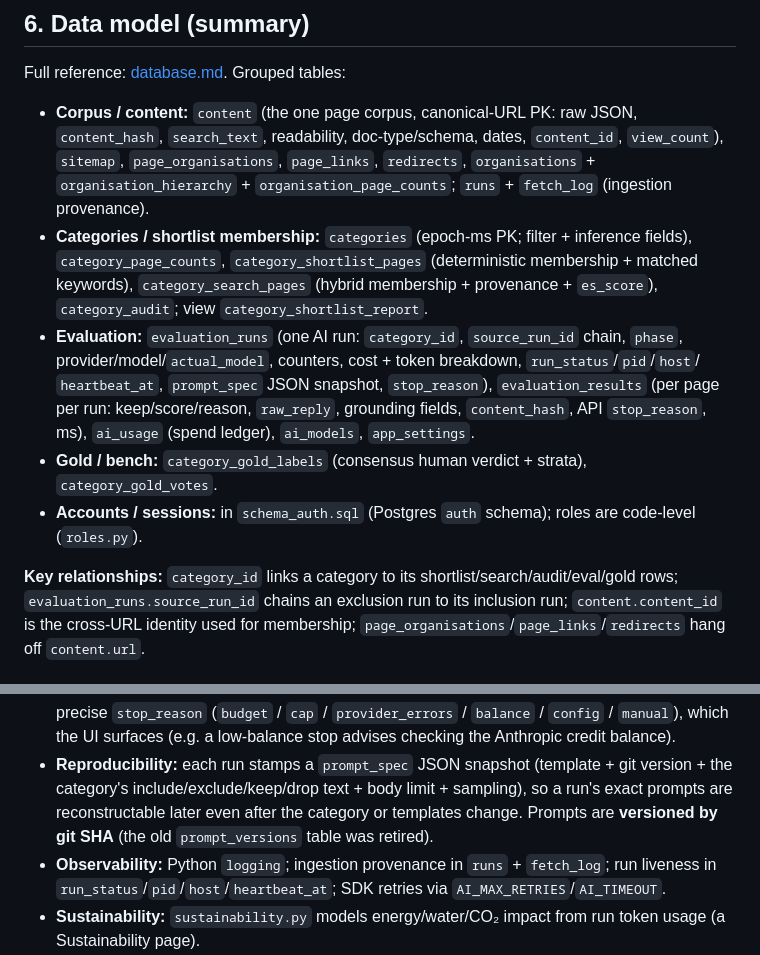
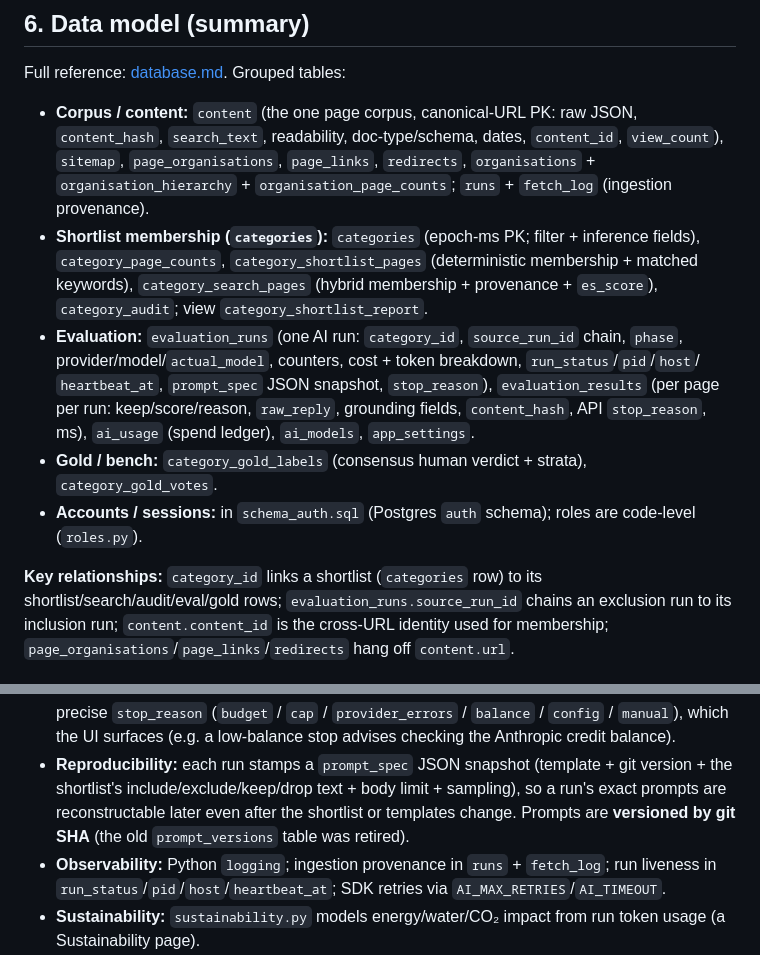
Before and after one commit to Underwoodt/gov-uk-corpus, a Markdown page: docs/architecture.md, 2 parts joined by grey strips. Drawn GitHub-style.

```diff
--- a/docs/architecture.md
+++ b/docs/architecture.md
@@ -182,7 +190,7 @@ Full reference: [database.md](../database.md). Grouped tables:
   `search_text`, readability, doc-type/schema, dates, `content_id`, `view_count`), `sitemap`,
   `page_organisations`, `page_links`, `redirects`, `organisations` + `organisation_hierarchy` +
   `organisation_page_counts`; `runs` + `fetch_log` (ingestion provenance).
-- **Categories / shortlist membership:** `categories` (epoch-ms PK; filter + inference fields),
+- **Shortlist membership (`categories`):** `categories` (epoch-ms PK; filter + inference fields),
   `category_page_counts`, `category_shortlist_pages` (deterministic membership + matched keywords),
   `category_search_pages` (hybrid membership + provenance + `es_score`), `category_audit`; view
   `category_shortlist_report`.
@@ -195,7 +203,7 @@ Full reference: [database.md](../database.md). Grouped tables:
 - **Accounts / sessions:** in `schema_auth.sql` (Postgres `auth` schema); roles are code-level
   (`roles.py`).
 
-**Key relationships:** `category_id` links a category to its shortlist/search/audit/eval/gold rows;
+**Key relationships:** `category_id` links a shortlist (`categories` row) to its shortlist/search/audit/eval/gold rows;
 `evaluation_runs.source_run_id` chains an exclusion run to its inclusion run; `content.content_id` is
 the cross-URL identity used for membership; `page_organisations`/`page_links`/`redirects` hang off
 `content.url`.
@@ -261,8 +269,8 @@ flowchart LR
   precise `stop_reason` (`budget` / `cap` / `provider_errors` / `balance` / `config` / `manual`), which
   the UI surfaces (e.g. a low-balance stop advises checking the Anthropic credit balance).
 - **Reproducibility:** each run stamps a `prompt_spec` JSON snapshot (template + git version + the
-  category's include/exclude/keep/drop text + body limit + sampling), so a run's exact prompts are
-  reconstructable later even after the category or templates change. Prompts are **versioned by git
+  shortlist's include/exclude/keep/drop text + body limit + sampling), so a run's exact prompts are
+  reconstructable later even after the shortlist or templates change. Prompts are **versioned by git
   SHA** (the old `prompt_versions` table was retired).
 - **Observability:** Python `logging`; ingestion provenance in `runs` + `fetch_log`; run liveness in
   `run_status`/`pid`/`host`/`heartbeat_at`; SDK retries via `AI_MAX_RETRIES`/`AI_TIMEOUT`.
```
Also changed, not shown: other parts of docs/architecture.md (+20 -11 lines).
